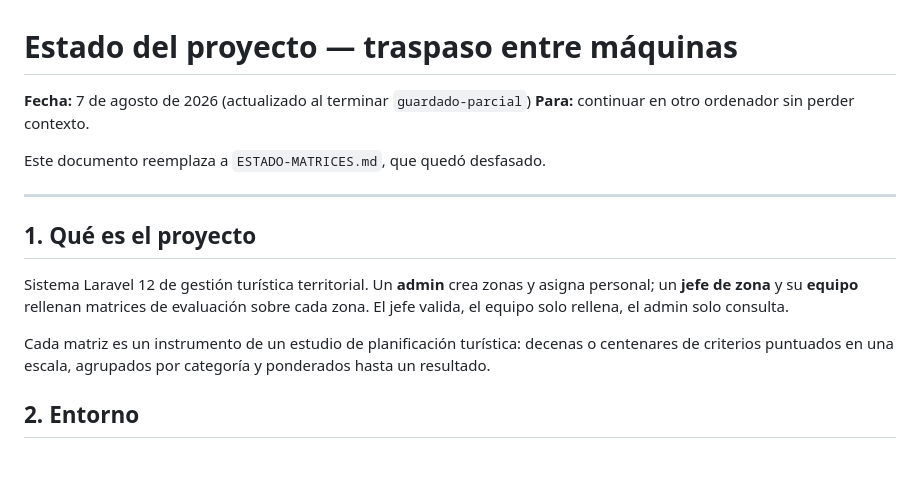
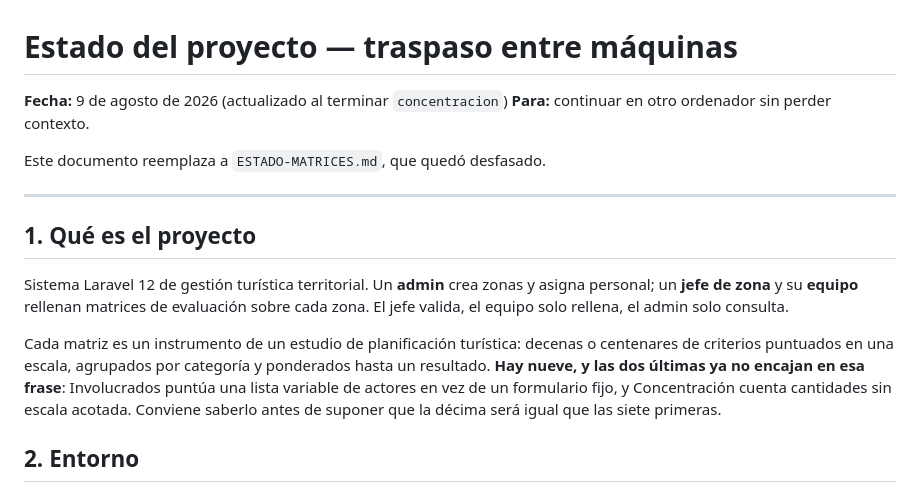
Before and after one commit to Jhampier-u/proyecto-turismo, a Markdown page: docs/ESTADO-PROYECTO.md, the part around one of its changes. Drawn GitHub-style; blank space fills up the shorter version.

```diff
--- a/docs/ESTADO-PROYECTO.md
+++ b/docs/ESTADO-PROYECTO.md
@@ -1,6 +1,6 @@
 # Estado del proyecto — traspaso entre máquinas
 
-**Fecha:** 7 de agosto de 2026 (actualizado al terminar `guardado-parcial`)
+**Fecha:** 9 de agosto de 2026 (actualizado al terminar `concentracion`)
 **Para:** continuar en otro ordenador sin perder contexto.
 
 Este documento reemplaza a `ESTADO-MATRICES.md`, que quedó desfasado.
@@ -16,7 +16,10 @@ solo consulta.
 
 Cada matriz es un instrumento de un estudio de planificación turística: decenas
 o centenares de criterios puntuados en una escala, agrupados por categoría y
-ponderados hasta un resultado.
+ponderados hasta un resultado. **Hay nueve, y las dos últimas ya no encajan en
+esa frase**: Involucrados puntúa una lista variable de actores en vez de un
+formulario fijo, y Concentración cuenta cantidades sin escala acotada. Conviene
+saberlo antes de suponer que la décima será igual que las siete primeras.
 
 ## 2. Entorno
 
```
Also changed, not shown: other parts of docs/ESTADO-PROYECTO.md (+66 -15 lines).
